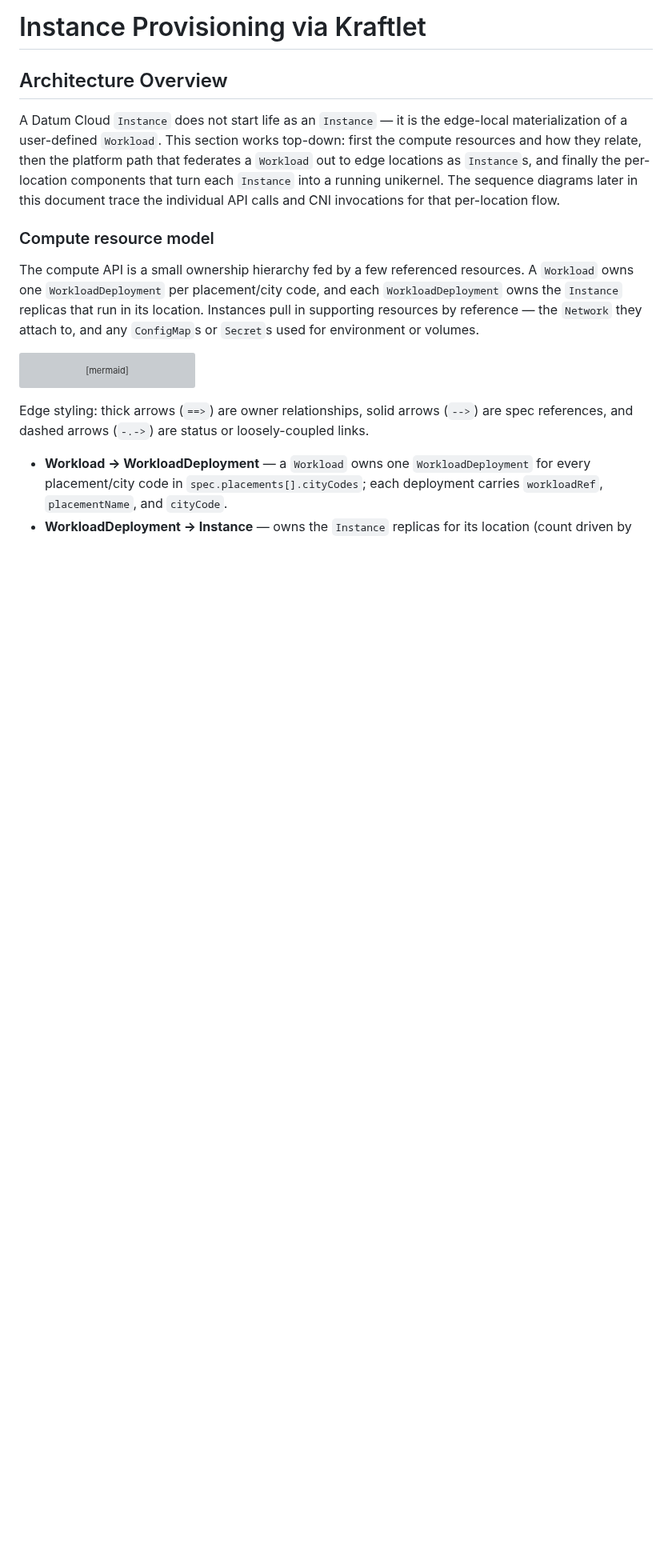
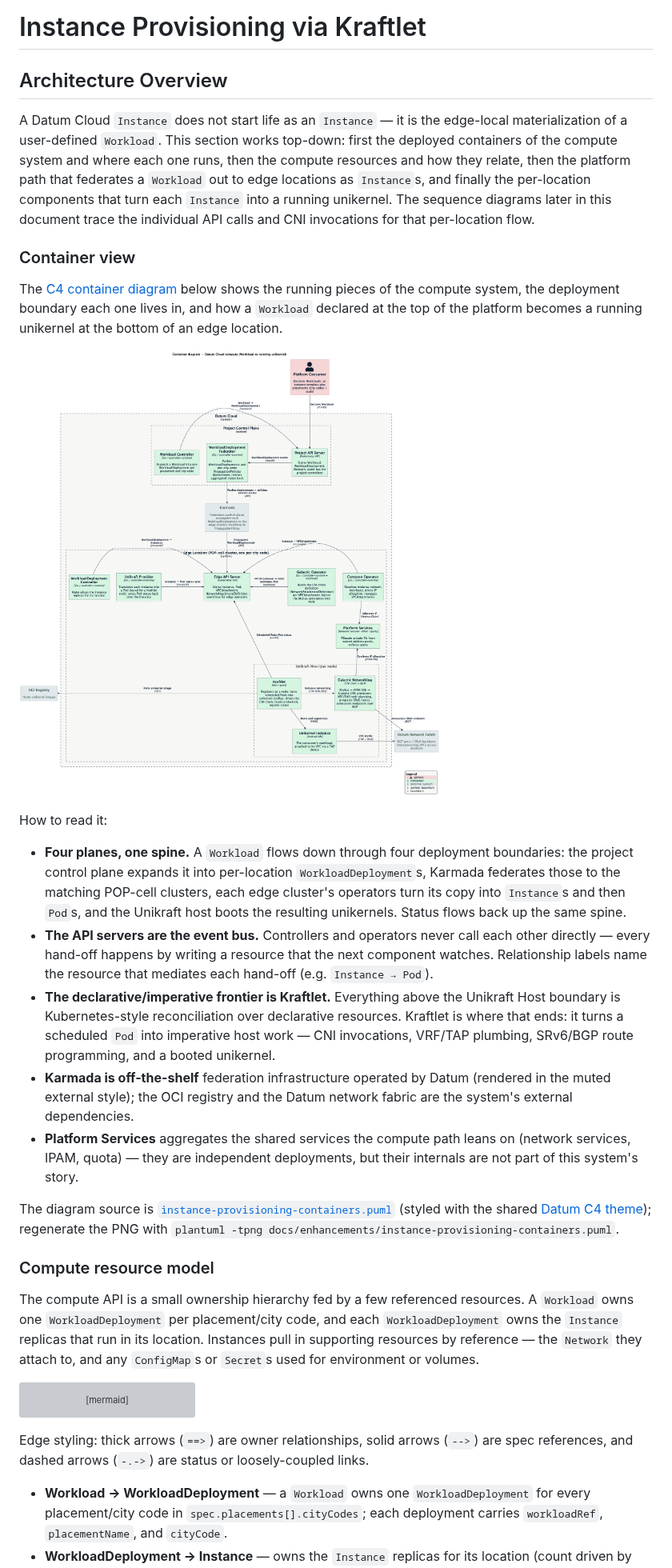
Before and after one commit to datum-cloud/unikraft-provider, a Markdown page: docs/enhancements/instance-provisioning.md, the part around the change. Shown at 80% size. Drawn GitHub-style; pictures changed too: docs/enhancements/instance-provisioning-containers.png (added); blank space fills up the shorter version; grey boxes are pictures that could not be loaded.

Commit message:
docs: add C4 container diagram for the compute system
Adds a PlantUML C4 container diagram showing the deployed pieces of the
compute system across its four planes (project control plane, Karmada
federation, edge POP-cell cluster, Unikraft host), styled with the shared
Datum theme from datum-cloud/enhancements. Relationship labels name the
resource mediating each operator hand-off, and the reading guide calls out
the declarative-to-imperative frontier at Kraftlet.

Co-Authored-By: Claude Fable 5 <noreply@anthropic.com>

```diff
--- a/docs/enhancements/instance-provisioning.md
+++ b/docs/enhancements/instance-provisioning.md
@@ -9,11 +9,52 @@ stage: alpha
 
 A Datum Cloud `Instance` does not start life as an `Instance` — it is the
 edge-local materialization of a user-defined `Workload`. This section works
-top-down: first the compute resources and how they relate, then the platform
+top-down: first the deployed containers of the compute system and where each
+one runs, then the compute resources and how they relate, then the platform
 path that federates a `Workload` out to edge locations as `Instance`s, and
 finally the per-location components that turn each `Instance` into a running
 unikernel. The sequence diagrams later in this document trace the individual
 API calls and CNI invocations for that per-location flow.
+
+### Container view
+
+The [C4 container diagram](https://c4model.com/diagrams/container) below shows
+the running pieces of the compute system, the deployment boundary each one
+lives in, and how a `Workload` declared at the top of the platform becomes a
+running unikernel at the bottom of an edge location.
+
+![C4 container diagram — Datum Cloud compute](./instance-provisioning-containers.png)
+
+How to read it:
+
+- **Four planes, one spine.** A `Workload` flows down through four deployment
+  boundaries: the project control plane expands it into per-location
+  `WorkloadDeployment`s, Karmada federates those to the matching POP-cell
+  clusters, each edge cluster's operators turn its copy into `Instance`s and
+  then `Pod`s, and the Unikraft host boots the resulting unikernels. Status
+  flows back up the same spine.
+- **The API servers are the event bus.** Controllers and operators never call
+  each other directly — every hand-off happens by writing a resource that the
+  next component watches. Relationship labels name the resource that mediates
+  each hand-off (e.g. `Instance → Pod`).
+- **The declarative/imperative frontier is Kraftlet.** Everything above the
+  Unikraft Host boundary is Kubernetes-style reconciliation over declarative
+  resources. Kraftlet is where that ends: it turns a scheduled `Pod` into
+  imperative host work — CNI invocations, VRF/TAP plumbing, SRv6/BGP route
+  programming, and a booted unikernel.
+- **Karmada is off-the-shelf** federation infrastructure operated by Datum
+  (rendered in the muted external style); the OCI registry and the Datum
+  network fabric are the system's external dependencies.
+- **Platform Services** aggregates the shared services the compute path leans
+  on (network services, IPAM, quota) — they are independent deployments, but
+  their internals are not part of this system's story.
+
+The diagram source is
+[`instance-provisioning-containers.puml`](./instance-provisioning-containers.puml)
+(styled with the shared
+[Datum C4 theme](https://github.com/datum-cloud/enhancements/blob/main/enhancements/datum-theme.puml));
+regenerate the PNG with
+`plantuml -tpng docs/enhancements/instance-provisioning-containers.puml`.
 
 ### Compute resource model
 
```
Also changed, not shown: 1 other file.
